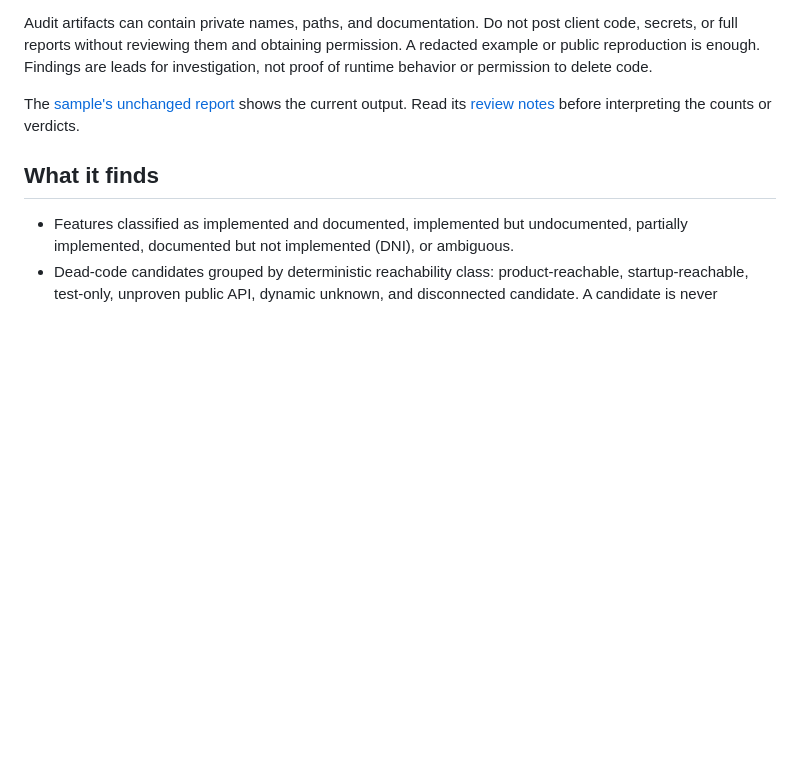
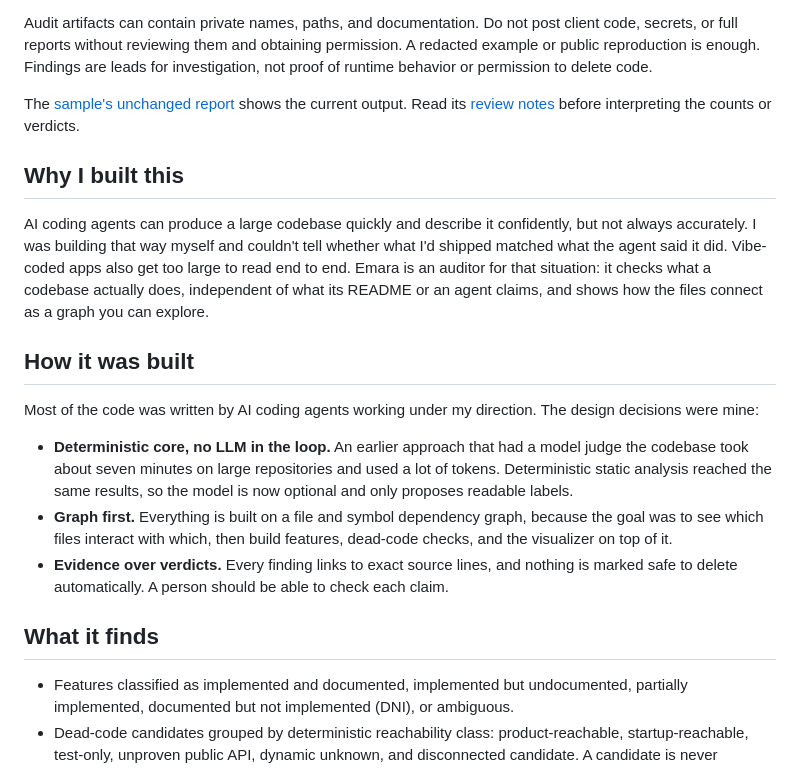
Before and after one commit to mohamedswe/emara, a Markdown page: README.md, the part around the change. Rendered like a GitHub page; blank space fills up the shorter version.

Commit message:
docs: add why and how-it-was-built sections
Co-Authored-By: Claude Opus 5.5 <noreply@anthropic.com>
Claude-Session: https://claude.ai/code/session_01MVkAoSdBrWh2KQc16AwK14

```diff
--- a/README.md
+++ b/README.md
@@ -81,6 +81,18 @@ Audit artifacts can contain private names, paths, and documentation. Do not post
 The [sample's unchanged report](docs/samples/room-booking/audit-report.md) shows the current output. Read its [review notes](docs/samples/room-booking/README.md#where-the-report-gets-it-wrong) before interpreting the counts or verdicts.
 
 
+## Why I built this
+
+AI coding agents can produce a large codebase quickly and describe it confidently, but not always accurately. I was building that way myself and couldn't tell whether what I'd shipped matched what the agent said it did. Vibe-coded apps also get too large to read end to end. Emara is an auditor for that situation: it checks what a codebase actually does, independent of what its README or an agent claims, and shows how the files connect as a graph you can explore.
+
+## How it was built
+
+Most of the code was written by AI coding agents working under my direction. The design decisions were mine:
+
+- **Deterministic core, no LLM in the loop.** An earlier approach that had a model judge the codebase took about seven minutes on large repositories and used a lot of tokens. Deterministic static analysis reached the same results, so the model is now optional and only proposes readable labels.
+- **Graph first.** Everything is built on a file and symbol dependency graph, because the goal was to see which files interact with which, then build features, dead-code checks, and the visualizer on top of it.
+- **Evidence over verdicts.** Every finding links to exact source lines, and nothing is marked safe to delete automatically. A person should be able to check each claim.
+
 ## What it finds
 
 - Features classified as implemented and documented, implemented but undocumented, partially implemented, documented but not implemented (DNI), or ambiguous.
```
